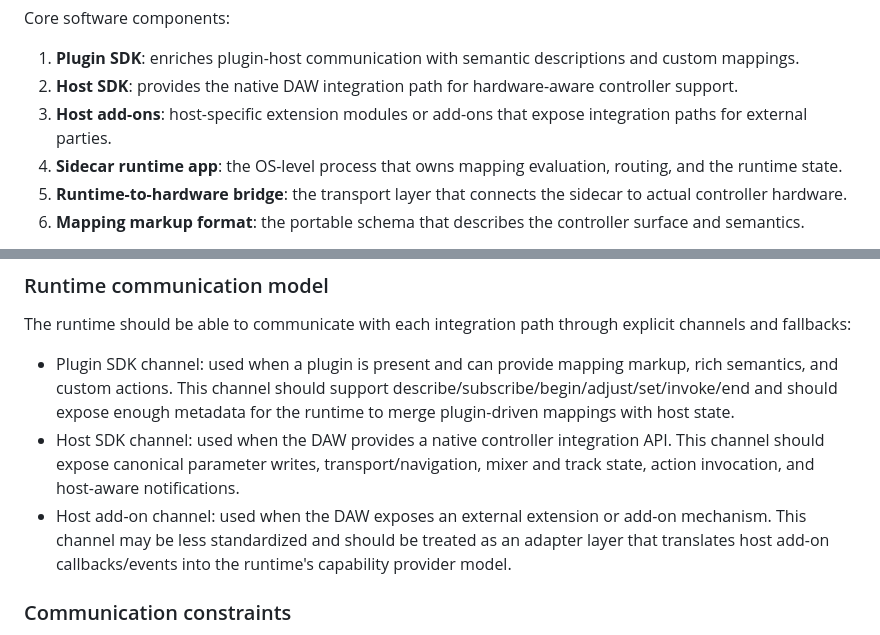
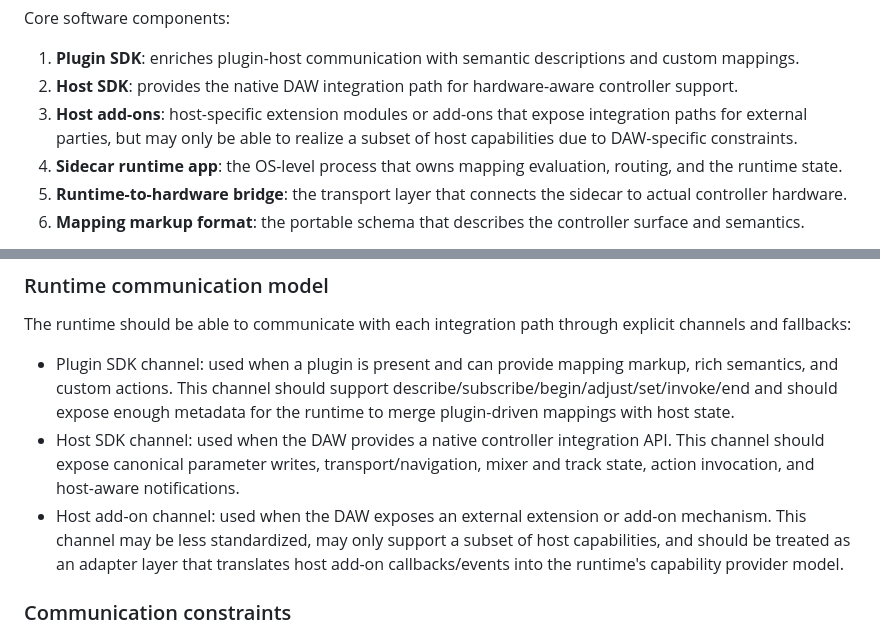
Before and after one commit to ulph/hacpad, a Markdown page: DESIGN.md, 2 parts joined by grey strips. Rendered like a GitHub page.

Commit message:
Clarify that host add-ons may implement only a subset of DAW capabilities

```diff
--- a/DESIGN.md
+++ b/DESIGN.md
@@ -23,7 +23,7 @@ Supporting roles:
 Core software components:
 1. **Plugin SDK**: enriches plugin-host communication with semantic descriptions and custom mappings.
 2. **Host SDK**: provides the native DAW integration path for hardware-aware controller support.
-3. **Host add-ons**: host-specific extension modules or add-ons that expose integration paths for external parties.
+3. **Host add-ons**: host-specific extension modules or add-ons that expose integration paths for external parties, but may only be able to realize a subset of host capabilities due to DAW-specific constraints.
 4. **Sidecar runtime app**: the OS-level process that owns mapping evaluation, routing, and the runtime state.
 5. **Runtime-to-hardware bridge**: the transport layer that connects the sidecar to actual controller hardware.
 6. **Mapping markup format**: the portable schema that describes the controller surface and semantics.
@@ -319,7 +319,7 @@ Put semantic intelligence in portable mapping files.
 The runtime should be able to communicate with each integration path through explicit channels and fallbacks:
 - Plugin SDK channel: used when a plugin is present and can provide mapping markup, rich semantics, and custom actions. This channel should support describe/subscribe/begin/adjust/set/invoke/end and should expose enough metadata for the runtime to merge plugin-driven mappings with host state.
 - Host SDK channel: used when the DAW provides a native controller integration API. This channel should expose canonical parameter writes, transport/navigation, mixer and track state, action invocation, and host-aware notifications.
-- Host add-on channel: used when the DAW exposes an external extension or add-on mechanism. This channel may be less standardized and should be treated as an adapter layer that translates host add-on callbacks/events into the runtime's capability provider model.
+- Host add-on channel: used when the DAW exposes an external extension or add-on mechanism. This channel may be less standardized, may only support a subset of host capabilities, and should be treated as an adapter layer that translates host add-on callbacks/events into the runtime's capability provider model.
 
 ### Communication constraints
 - Versioning and capability negotiation: every channel must advertise version and capability metadata so the runtime can choose the best authoritative source and fall back when a newer capability is absent.
```
